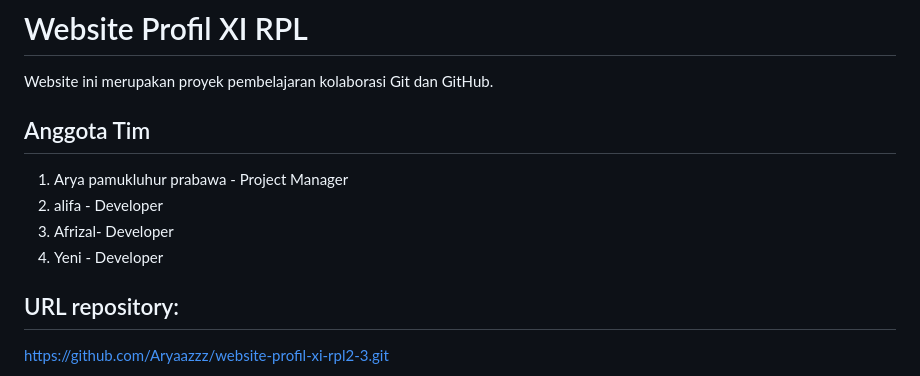
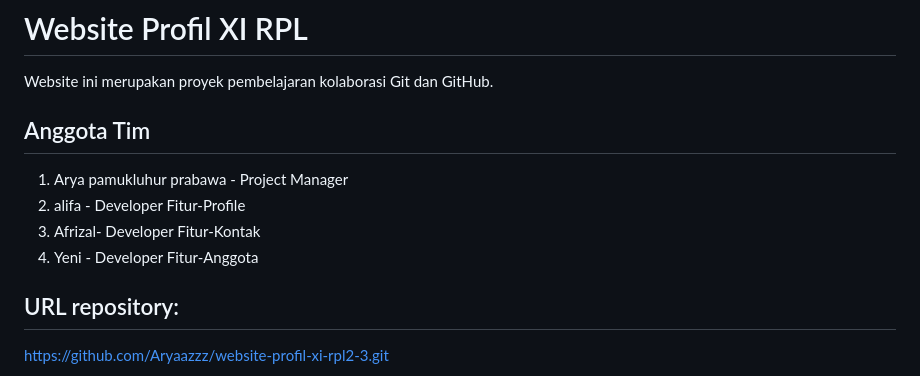
Before and after one commit to Aryaazzz/website-profil-xi-rpl2-3, a Markdown page: README.md, the part around the change. Rendered like a GitHub page.

```diff
--- a/README.md
+++ b/README.md
@@ -2,9 +2,9 @@
  Website ini merupakan proyek pembelajaran kolaborasi Git dan GitHub.
  ## Anggota Tim
  1. Arya pamukluhur prabawa - Project Manager
- 2. alifa - Developer
- 3. Afrizal- Developer
- 4. Yeni - Developer
+ 2. alifa - Developer Fitur-Profile
+ 3. Afrizal- Developer Fitur-Kontak
+ 4. Yeni - Developer Fitur-Anggota
 
  ## URL repository:
  https://github.com/Aryaazzz/website-profil-xi-rpl2-3.git
```
